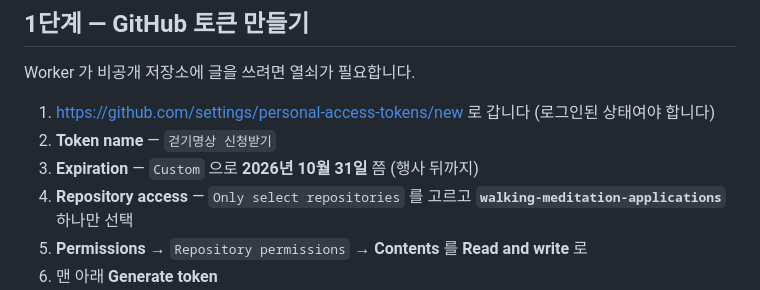
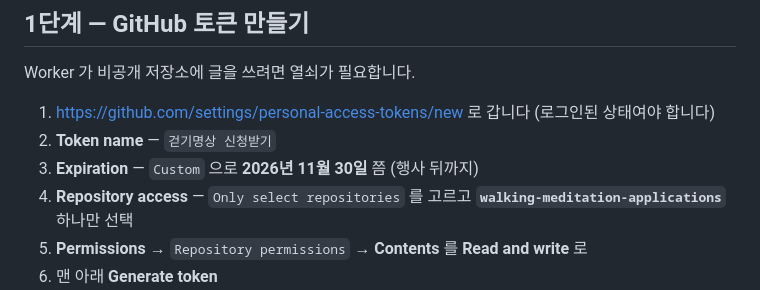
Before and after one commit to aassan9979-art/walking-meditation-poster, a Markdown page: tools/SETUP-신청받기.md, the part around the change. Rendered like a GitHub page.

```diff
--- a/tools/SETUP-신청받기.md
+++ b/tools/SETUP-신청받기.md
@@ -24,7 +24,7 @@ Worker 가 비공개 저장소에 글을 쓰려면 열쇠가 필요합니다.
 1. https://github.com/settings/personal-access-tokens/new 로 갑니다
    (로그인된 상태여야 합니다)
 2. **Token name** — `걷기명상 신청받기`
-3. **Expiration** — `Custom` 으로 **2026년 10월 31일** 쯤 (행사 뒤까지)
+3. **Expiration** — `Custom` 으로 **2026년 11월 30일** 쯤 (행사 뒤까지)
 4. **Repository access** — `Only select repositories` 를 고르고
    **`walking-meditation-applications`** 하나만 선택
 5. **Permissions** → `Repository permissions` → **Contents** 를 **Read and write** 로
```
Also changed, not shown: README.md (+1 -1 lines).
